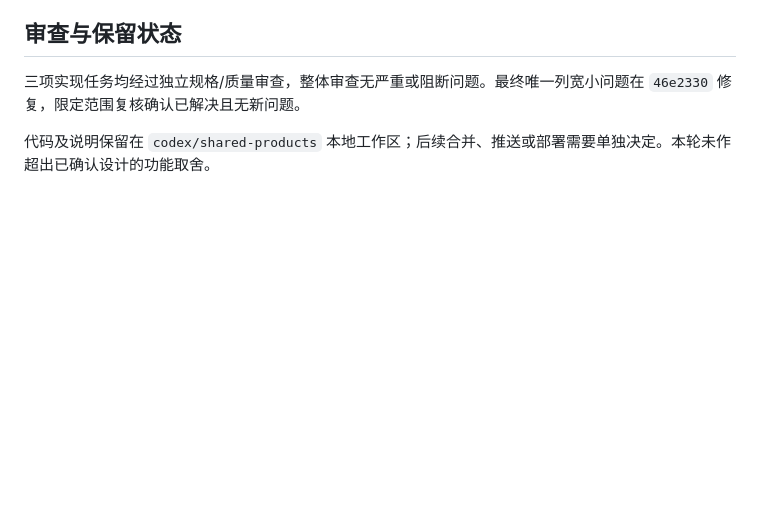
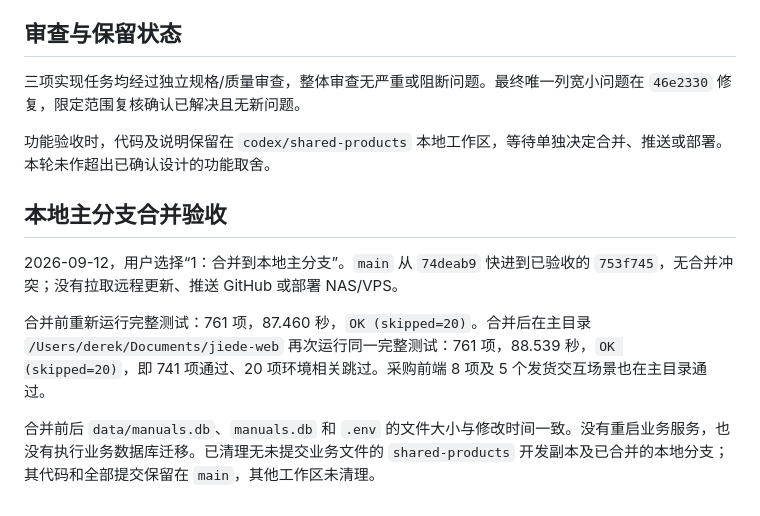
Before and after one commit to derek-ntc/jiede-web, a Markdown page: docs/2026-09-12-order-progress-purchase-forms-verification.md, the part around the change. GitHub-like rendering; blank space fills up the shorter version.

Commit message:
docs: record local main merge verification

```diff
--- a/docs/2026-09-12-order-progress-purchase-forms-verification.md
+++ b/docs/2026-09-12-order-progress-purchase-forms-verification.md
@@ -56,4 +56,12 @@ OK (skipped=20)
 
 三项实现任务均经过独立规格/质量审查，整体审查无严重或阻断问题。最终唯一列宽小问题在 `46e2330` 修复，限定范围复核确认已解决且无新问题。
 
-代码及说明保留在 `codex/shared-products` 本地工作区；后续合并、推送或部署需要单独决定。本轮未作超出已确认设计的功能取舍。
+功能验收时，代码及说明保留在 `codex/shared-products` 本地工作区，等待单独决定合并、推送或部署。本轮未作超出已确认设计的功能取舍。
+
+## 本地主分支合并验收
+
+2026-09-12，用户选择“1：合并到本地主分支”。`main` 从 `74deab9` 快进到已验收的 `753f745`，无合并冲突；没有拉取远程更新、推送 GitHub 或部署 NAS/VPS。
+
+合并前重新运行完整测试：761 项，87.460 秒，`OK (skipped=20)`。合并后在主目录 `/Users/derek/Documents/jiede-web` 再次运行同一完整测试：761 项，88.539 秒，`OK (skipped=20)`，即 741 项通过、20 项环境相关跳过。采购前端 8 项及 5 个发货交互场景也在主目录通过。
+
+合并前后 `data/manuals.db`、`manuals.db` 和 `.env` 的文件大小与修改时间一致。没有重启业务服务，也没有执行业务数据库迁移。已清理无未提交业务文件的 `shared-products` 开发副本及已合并的本地分支；其代码和全部提交保留在 `main`，其他工作区未清理。
```
